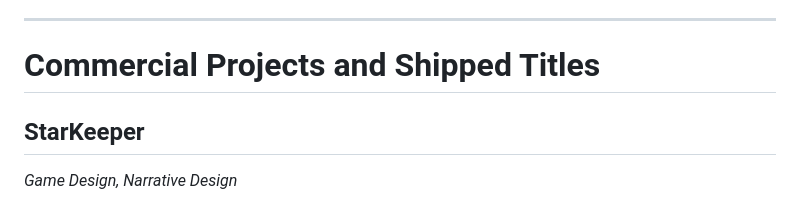
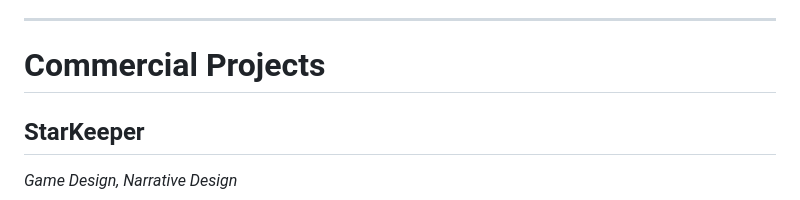
Before and after one commit to npatern/npatern.github.io, a Markdown page: index.md, the part around the change. GitHub-like rendering.

```diff
--- a/index.md
+++ b/index.md
@@ -16,7 +16,7 @@ Strong focus on Unity prototyping, AI systems, and emergent gameplay.
 
 ---
 
-# Commercial Projects and Shipped Titles
+# Commercial Projects
 
 ## StarKeeper
 *Game Design, Narrative Design*
```
